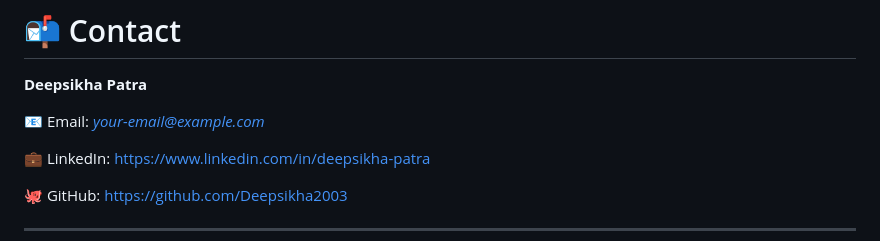
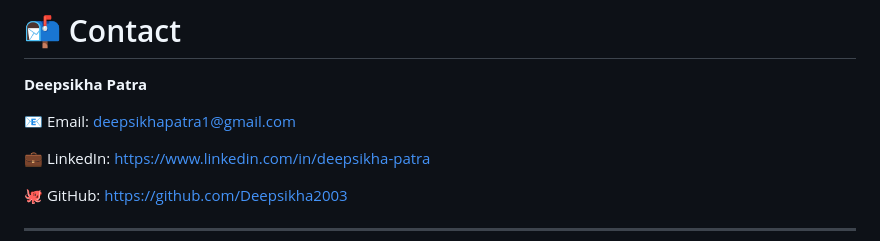
Before and after one commit to Deepsikha2003/CrimeSanket, a Markdown page: README.md, the part around the change. GitHub-like rendering.

Commit message:
Update email address in README

```diff
--- a/README.md
+++ b/README.md
@@ -580,7 +580,7 @@ The authors do not encourage or endorse unauthorized surveillance or misuse of f
 
 **Deepsikha Patra**
 
-📧 Email: *your-email@example.com*
+📧 Email: deepsikhapatra1@gmail.com
 
 💼 LinkedIn: https://www.linkedin.com/in/deepsikha-patra
 
```
